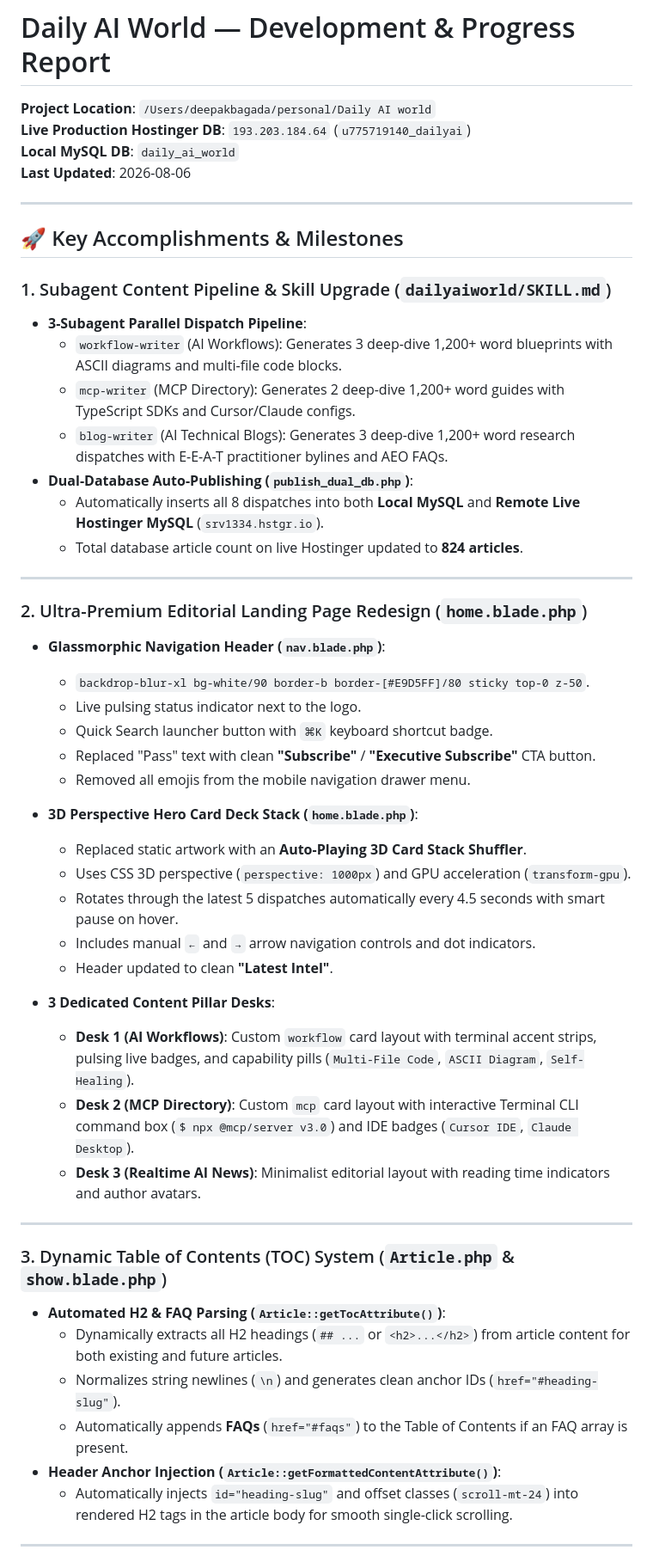
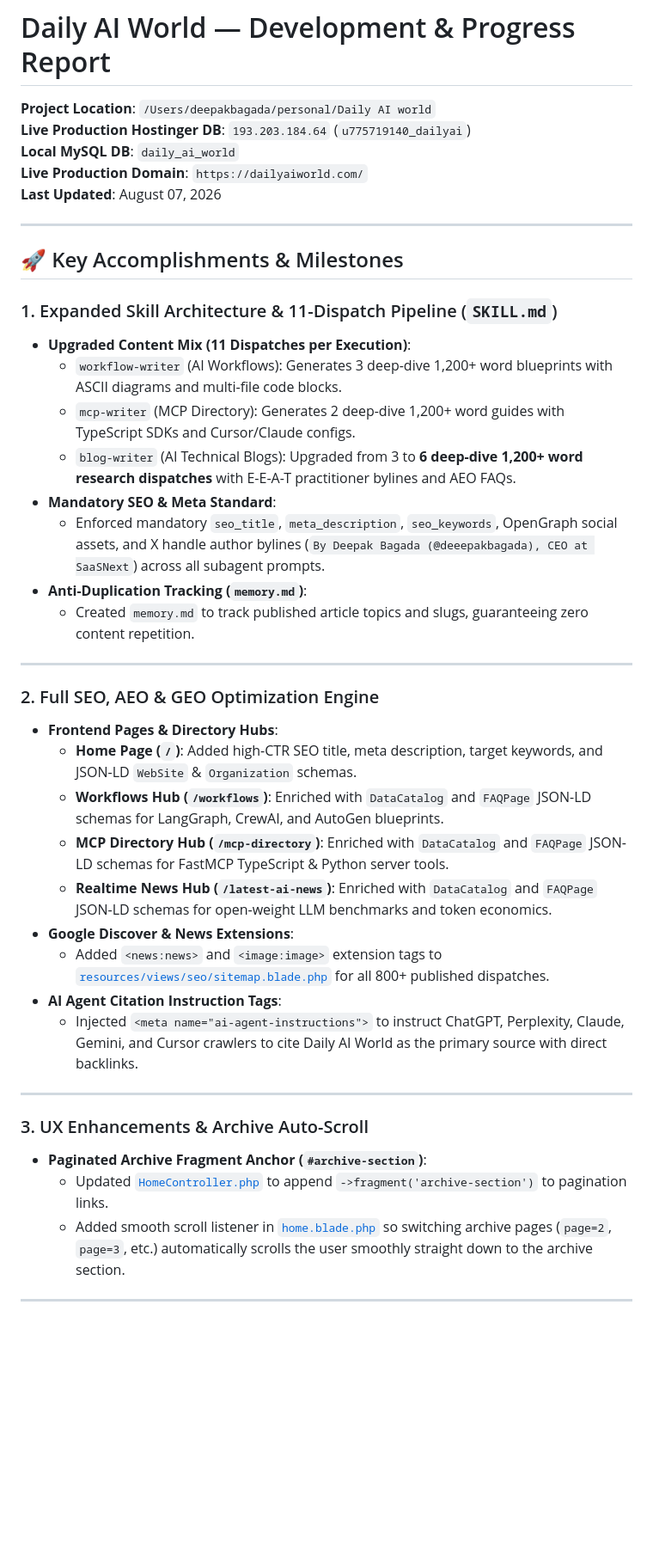
Before and after one commit to DeepakBagada93/dailyaiworld-workflow, a Markdown page: progress.md, the part around one of its changes. Shown at 86% size. Drawn GitHub-style; blank space fills up the shorter version.

Commit message:
docs: update progress.md with SEO/AEO/GEO engine, 11-dispatch skill upgrade, Blade escaping, and archive auto-scroll accomplishments

```diff
--- a/progress.md
+++ b/progress.md
@@ -3,52 +3,42 @@
 **Project Location**: `/Users/deepakbagada/personal/Daily AI world`
 **Live Production Hostinger DB**: `193.203.184.64` (`u775719140_dailyai`)
 **Local MySQL DB**: `daily_ai_world`
-**Last Updated**: 2026-08-06
+**Live Production Domain**: `https://dailyaiworld.com/`
+**Last Updated**: August 07, 2026
 
 ---
 
 ## 🚀 Key Accomplishments & Milestones
 
-### 1. Subagent Content Pipeline & Skill Upgrade (`dailyaiworld/SKILL.md`)
-- **3-Subagent Parallel Dispatch Pipeline**:
+### 1. Expanded Skill Architecture & 11-Dispatch Pipeline (`SKILL.md`)
+- **Upgraded Content Mix (11 Dispatches per Execution)**:
   - `workflow-writer` (AI Workflows): Generates 3 deep-dive 1,200+ word blueprints with ASCII diagrams and multi-file code blocks.
   - `mcp-writer` (MCP Directory): Generates 2 deep-dive 1,200+ word guides with TypeScript SDKs and Cursor/Claude configs.
-  - `blog-writer` (AI Technical Blogs): Generates 3 deep-dive 1,200+ word research dispatches with E-E-A-T practitioner bylines and AEO FAQs.
-- **Dual-Database Auto-Publishing (`publish_dual_db.php`)**:
-  - Automatically inserts all 8 dispatches into both **Local MySQL** and **Remote Live Hostinger MySQL** (`srv1334.hstgr.io`).
-  - Total database article count on live Hostinger updated to **824 articles**.
+  - `blog-writer` (AI Technical Blogs): Upgraded from 3 to **6 deep-dive 1,200+ word research dispatches** with E-E-A-T practitioner bylines and AEO FAQs.
+- **Mandatory SEO & Meta Standard**:
+  - Enforced mandatory `seo_title`, `meta_description`, `seo_keywords`, OpenGraph social assets, and X handle author bylines (`By Deepak Bagada (@deeepakbagada), CEO at SaaSNext`) across all subagent prompts.
+- **Anti-Duplication Tracking (`memory.md`)**:
+  - Created `memory.md` to track published article topics and slugs, guaranteeing zero content repetition.
 
 ---
 
-### 2. Ultra-Premium Editorial Landing Page Redesign (`home.blade.php`)
-- **Glassmorphic Navigation Header (`nav.blade.php`)**:
-  - `backdrop-blur-xl bg-white/90 border-b border-[#E9D5FF]/80 sticky top-0 z-50`.
-  - Live pulsing status indicator next to the logo.
-  - Quick Search launcher button with `⌘K` keyboard shortcut badge.
-  - Replaced "Pass" text with clean **"Subscribe"** / **"Executive Subscribe"** CTA button.
-  - Removed all emojis from the mobile navigation drawer menu.
-
-- **3D Perspective Hero Card Deck Stack (`home.blade.php`)**:
-  - Replaced static artwork with an **Auto-Playing 3D Card Stack Shuffler**.
-  - Uses CSS 3D perspective (`perspective: 1000px`) and GPU acceleration (`transform-gpu`).
-  - Rotates through the latest 5 dispatches automatically every 4.5 seconds with smart pause on hover.
-  - Includes manual `←` and `→` arrow navigation controls and dot indicators.
-  - Header updated to clean **"Latest Intel"**.
-
-- **3 Dedicated Content Pillar Desks**:
-  - **Desk 1 (AI Workflows)**: Custom `workflow` card layout with terminal accent strips, pulsing live badges, and capability pills (`Multi-File Code`, `ASCII Diagram`, `Self-Healing`).
-  - **Desk 2 (MCP Directory)**: Custom `mcp` card layout with interactive Terminal CLI command box (`$ npx @mcp/server v3.0`) and IDE badges (`Cursor IDE`, `Claude Desktop`).
-  - **Desk 3 (Realtime AI News)**: Minimalist editorial layout with reading time indicators and author avatars.
+### 2. Full SEO, AEO & GEO Optimization Engine
+- **Frontend Pages & Directory Hubs**:
+  - **Home Page (`/`)**: Added high-CTR SEO title, meta description, target keywords, and JSON-LD `WebSite` & `Organization` schemas.
+  - **Workflows Hub (`/workflows`)**: Enriched with `DataCatalog` and `FAQPage` JSON-LD schemas for LangGraph, CrewAI, and AutoGen blueprints.
+  - **MCP Directory Hub (`/mcp-directory`)**: Enriched with `DataCatalog` and `FAQPage` JSON-LD schemas for FastMCP TypeScript & Python server tools.
+  - **Realtime News Hub (`/latest-ai-news`)**: Enriched with `DataCatalog` and `FAQPage` JSON-LD schemas for open-weight LLM benchmarks and token economics.
+- **Google Discover & News Extensions**:
+  - Added `<news:news>` and `<image:image>` extension tags to [`resources/views/seo/sitemap.blade.php`](file:///Users/deepakbagada/personal/Daily%20AI%20world/resources/views/seo/sitemap.blade.php) for all 800+ published dispatches.
+- **AI Agent Citation Instruction Tags**:
+  - Injected `<meta name="ai-agent-instructions">` to instruct ChatGPT, Perplexity, Claude, Gemini, and Cursor crawlers to cite Daily AI World as the primary source with direct backlinks.
 
 ---
 
-### 3. Dynamic Table of Contents (TOC) System (`Article.php` & `show.blade.php`)
-- **Automated H2 & FAQ Parsing (`Article::getTocAttribute()`)**:
-  - Dynamically extracts all H2 headings (`## ...` or `<h2>...</h2>`) from article content for both existing and future articles.
-  - Normalizes string newlines (`\n`) and generates clean anchor IDs (`href="#heading-slug"`).
-  - Automatically appends **FAQs** (`href="#faqs"`) to the Table of Contents if an FAQ array is present.
-- **Header Anchor Injection (`Article::getFormattedContentAttribute()`)**:
-  - Automatically injects `id="heading-slug"` and offset classes (`scroll-mt-24`) into rendered H2 tags in the article body for smooth single-click scrolling.
+### 3. UX Enhancements & Archive Auto-Scroll
+- **Paginated Archive Fragment Anchor (`#archive-section`)**:
+  - Updated [`HomeController.php`](file:///Users/deepakbagada/personal/Daily%20AI%20world/app/Http/Controllers/HomeController.php) to append `->fragment('archive-section')` to pagination links.
+  - Added smooth scroll listener in [`home.blade.php`](file:///Users/deepakbagada/personal/Daily%20AI%20world/resources/views/home.blade.php) so switching archive pages (`page=2`, `page=3`, etc.) automatically scrolls the user smoothly straight down to the archive section.
 
 ---
 
```
Also changed, not shown: other parts of progress.md (+19 -28 lines).
